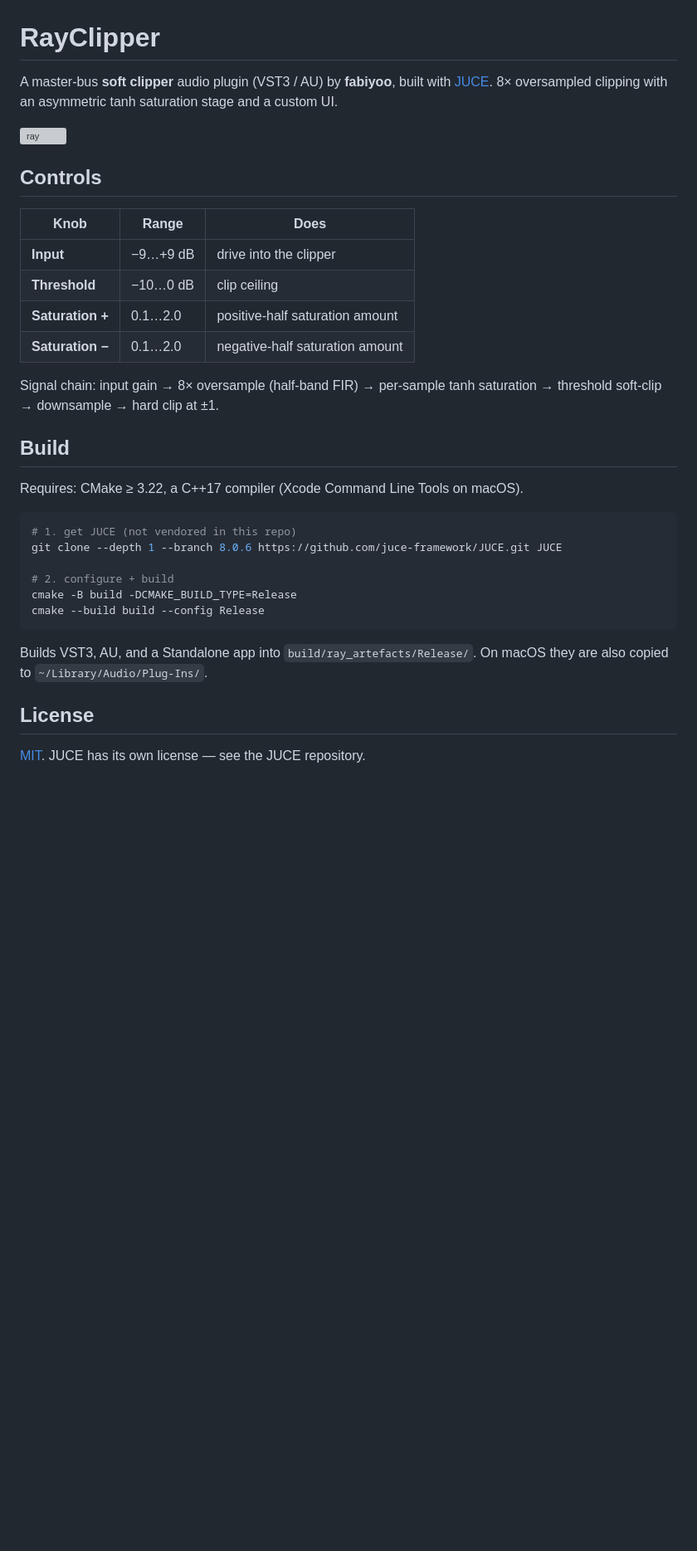
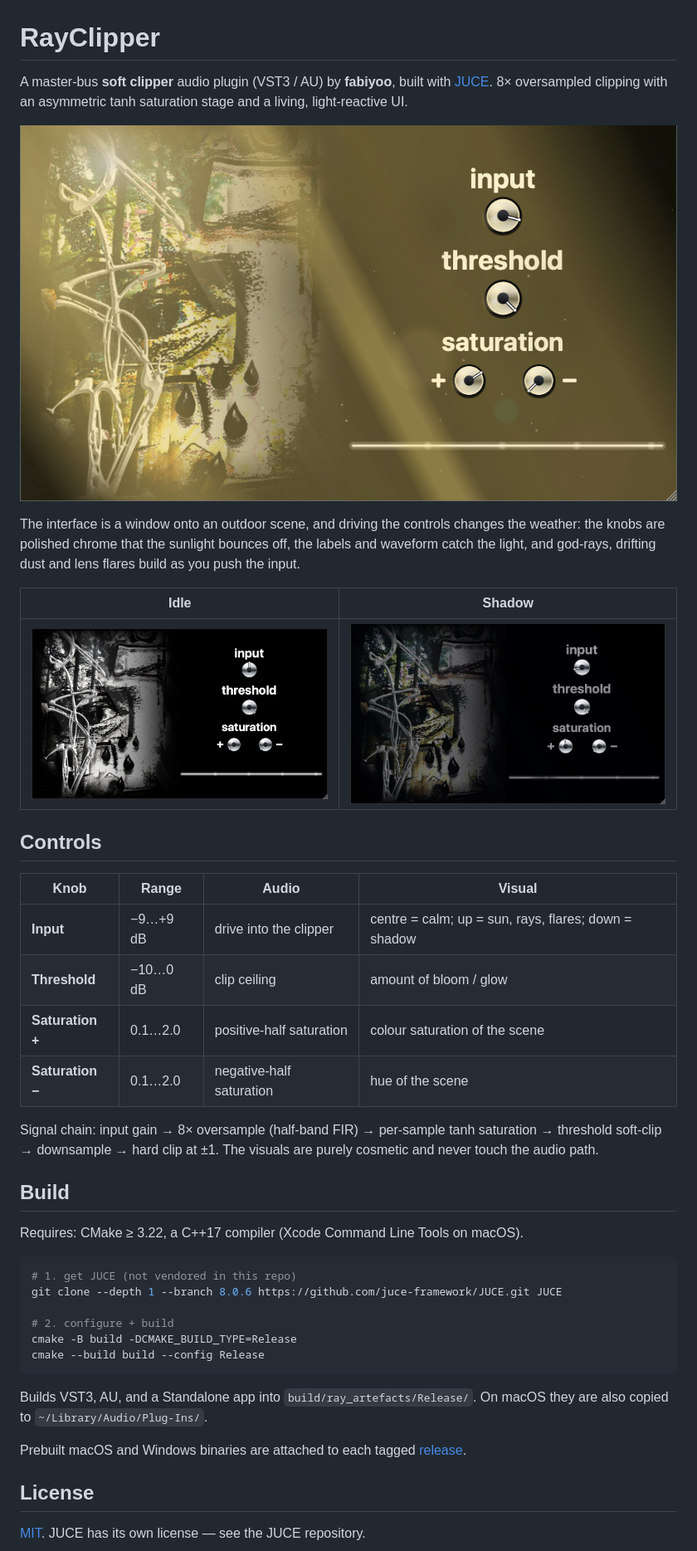
Before and after one commit to imfabiyoo/ray-soft-clipper, a Markdown page: README.md, the part around the change. Shown at 83% size. Drawn GitHub-style; pictures changed too: docs/ui-idle.png (added), docs/ui-shadow.png (added), docs/ui-sun.png (added); blank space fills up the shorter version; grey boxes are pictures that could not be loaded.

```diff
--- a/README.md
+++ b/README.md
@@ -1,21 +1,30 @@
 # RayClipper
 
 A master-bus **soft clipper** audio plugin (VST3 / AU) by **fabiyoo**, built with [JUCE](https://juce.com).
-8× oversampled clipping with an asymmetric tanh saturation stage and a custom UI.
+8× oversampled clipping with an asymmetric tanh saturation stage and a living, light-reactive UI.
 
-![ray](Assets/ray_ui.png)
+![RayClipper — sun](docs/ui-sun.png)
+
+The interface is a window onto an outdoor scene, and driving the controls changes the weather:
+the knobs are polished chrome that the sunlight bounces off, the labels and waveform catch the
+light, and god-rays, drifting dust and lens flares build as you push the input.
+
+| Idle | Shadow |
+|------|--------|
+| ![idle](docs/ui-idle.png) | ![shadow](docs/ui-shadow.png) |
 
 ## Controls
 
-| Knob | Range | Does |
-|------|-------|------|
-| **Input** | −9…+9 dB | drive into the clipper |
-| **Threshold** | −10…0 dB | clip ceiling |
-| **Saturation +** | 0.1…2.0 | positive-half saturation amount |
-| **Saturation −** | 0.1…2.0 | negative-half saturation amount |
+| Knob | Range | Audio | Visual |
+|------|-------|-------|--------|
+| **Input** | −9…+9 dB | drive into the clipper | centre = calm; up = sun, rays, flares; down = shadow |
+| **Threshold** | −10…0 dB | clip ceiling | amount of bloom / glow |
+| **Saturation +** | 0.1…2.0 | positive-half saturation | colour saturation of the scene |
+| **Saturation −** | 0.1…2.0 | negative-half saturation | hue of the scene |
 
 Signal chain: input gain → 8× oversample (half-band FIR) → per-sample tanh saturation
-→ threshold soft-clip → downsample → hard clip at ±1.
+→ threshold soft-clip → downsample → hard clip at ±1. The visuals are purely cosmetic and
+never touch the audio path.
 
 ## Build
 
@@ -33,6 +42,8 @@ cmake --build build --config Release
 Builds VST3, AU, and a Standalone app into `build/ray_artefacts/Release/`.
 On macOS they are also copied to `~/Library/Audio/Plug-Ins/`.
 
+Prebuilt macOS and Windows binaries are attached to each tagged [release](../../releases).
+
 ## License
 
 [MIT](LICENSE). JUCE has its own license — see the JUCE repository.
```
Also changed, not shown: 4 other files.
